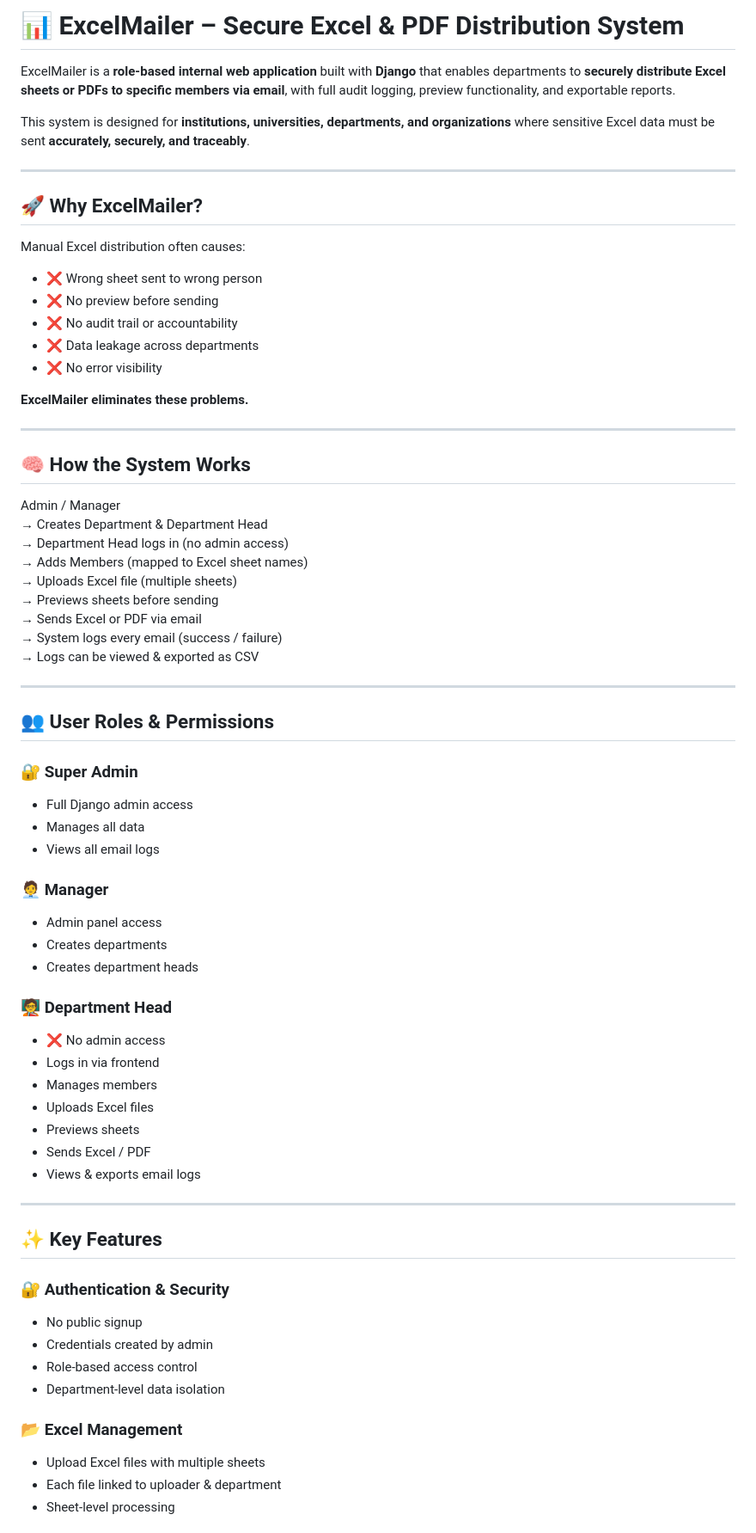
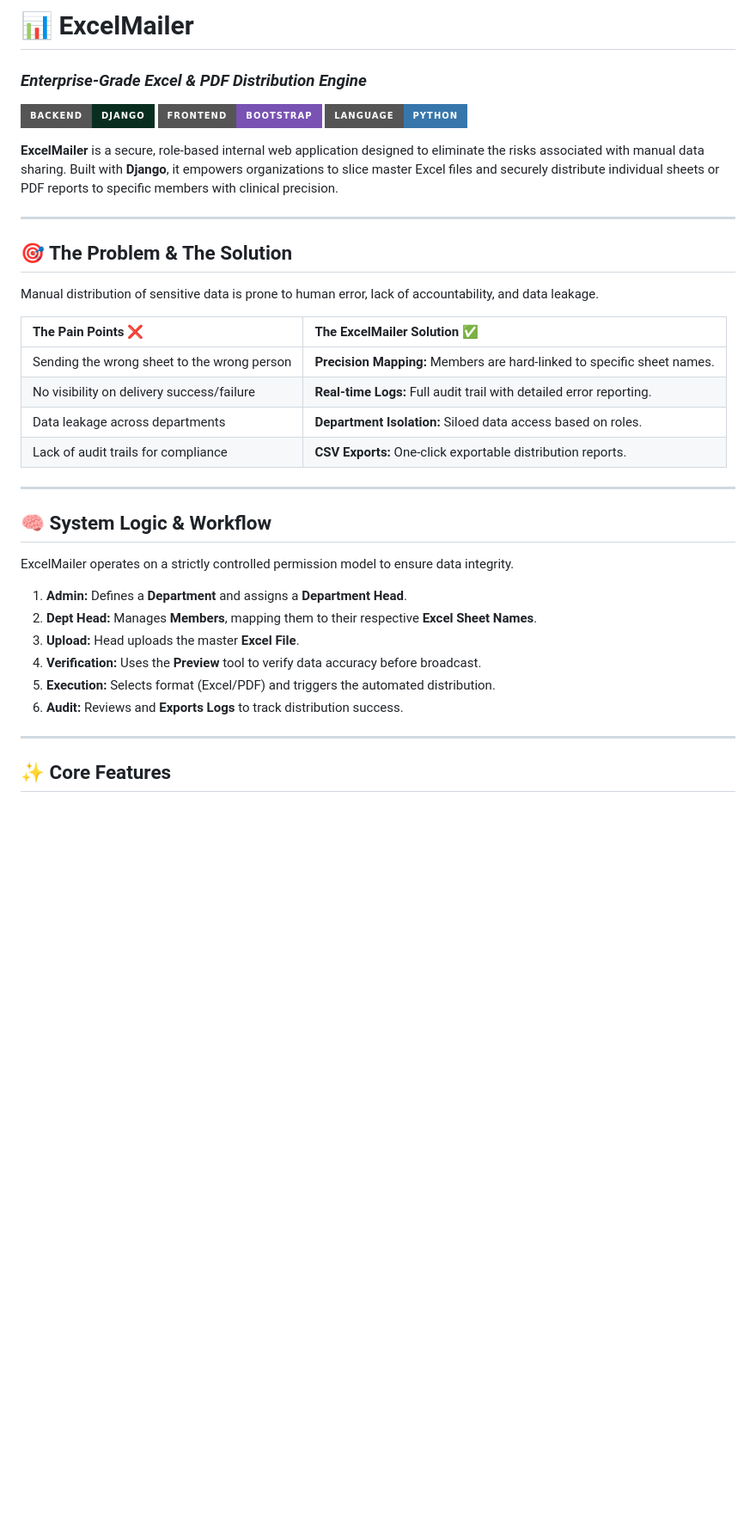
Before and after one commit to mr-robot369/ExcelMailer, a Markdown page: README.md, the part around one of its changes. Shown at 86% size. Drawn GitHub-style; badges without logos; blank space fills up the shorter version.

```diff
--- a/README.md
+++ b/README.md
@@ -1,71 +1,39 @@
-# 📊 ExcelMailer – Secure Excel & PDF Distribution System
+# 📊 ExcelMailer
+### *Enterprise-Grade Excel & PDF Distribution Engine*
 
-ExcelMailer is a **role-based internal web application** built with **Django** that enables departments to **securely distribute Excel sheets or PDFs to specific members via email**, with full audit logging, preview functionality, and exportable reports.
+[![Django](https://img.shields.io/badge/Backend-Django-092E20?style=for-the-badge&logo=django)](https://www.djangoproject.com/)
+[![Bootstrap](https://img.shields.io/badge/Frontend-Bootstrap-7952B3?style=for-the-badge&logo=bootstrap)](https://getbootstrap.com/)
+[![Python](https://img.shields.io/badge/Language-Python-3776AB?style=for-the-badge&logo=python)](https://www.python.org/)
 
-This system is designed for **institutions, universities, departments, and organizations** where sensitive Excel data must be sent **accurately, securely, and traceably**.
+**ExcelMailer** is a secure, role-based internal web application designed to eliminate the risks associated with manual data sharing. Built with **Django**, it empowers organizations to slice master Excel files and securely distribute individual sheets or PDF reports to specific members with clinical precision.
 
 ---
 
-## 🚀 Why ExcelMailer?
+## 🎯 The Problem & The Solution
 
-Manual Excel distribution often causes:
-- ❌ Wrong sheet sent to wrong person
-- ❌ No preview before sending
-- ❌ No audit trail or accountability
-- ❌ Data leakage across departments
-- ❌ No error visibility
+Manual distribution of sensitive data is prone to human error, lack of accountability, and data leakage.
 
-**ExcelMailer eliminates these problems.**
+| The Pain Points ❌ | The ExcelMailer Solution ✅ |
+| :--- | :--- |
+| Sending the wrong sheet to the wrong person | **Precision Mapping:** Members are hard-linked to specific sheet names. |
+| No visibility on delivery success/failure | **Real-time Logs:** Full audit trail with detailed error reporting. |
+| Data leakage across departments | **Department Isolation:** Siloed data access based on roles. |
+| Lack of audit trails for compliance | **CSV Exports:** One-click exportable distribution reports. |
 
 ---
 
-## 🧠 How the System Works
+## 🧠 System Logic & Workflow
 
-Admin / Manager
-→ Creates Department & Department Head
-→ Department Head logs in (no admin access)
-→ Adds Members (mapped to Excel sheet names)
-→ Uploads Excel file (multiple sheets)
-→ Previews sheets before sending
-→ Sends Excel or PDF via email
-→ System logs every email (success / failure)
-→ Logs can be viewed & exported as CSV
+ExcelMailer operates on a strictly controlled permission model to ensure data integrity.
+
+1.  **Admin:** Defines a **Department** and assigns a **Department Head**.
+2.  **Dept Head:** Manages **Members**, mapping them to their respective **Excel Sheet Names**.
+3.  **Upload:** Head uploads the master **Excel File**.
+4.  **Verification:** Uses the **Preview** tool to verify data accuracy before broadcast.
+5.  **Execution:** Selects format (Excel/PDF) and triggers the automated distribution.
+6.  **Audit:** Reviews and **Exports Logs** to track distribution success.
 
 ---
 
-## 👥 User Roles & Permissions
+## ✨ Core Features
 
-### 🔐 Super Admin
-- Full Django admin access
-- Manages all data
-- Views all email logs
-
-### 🧑‍💼 Manager
-- Admin panel access
-- Creates departments
-- Creates department heads
-
-### 🧑‍🏫 Department Head
-- ❌ No admin access
-- Logs in via frontend
-- Manages members
-- Uploads Excel files
-- Previews sheets
-- Sends Excel / PDF
-- Views & exports email logs
-
----
-
-## ✨ Key Features
-
-### 🔐 Authentication & Security
-- No public signup
-- Credentials created by admin
-- Role-based access control
-- Department-level data isolation
-
-### 📂 Excel Management
-- Upload Excel files with multiple sheets
-- Each file linked to uploader & department
-- Sheet-level processing
-
```
Also changed, not shown: other parts of README.md (+32 -74 lines).
